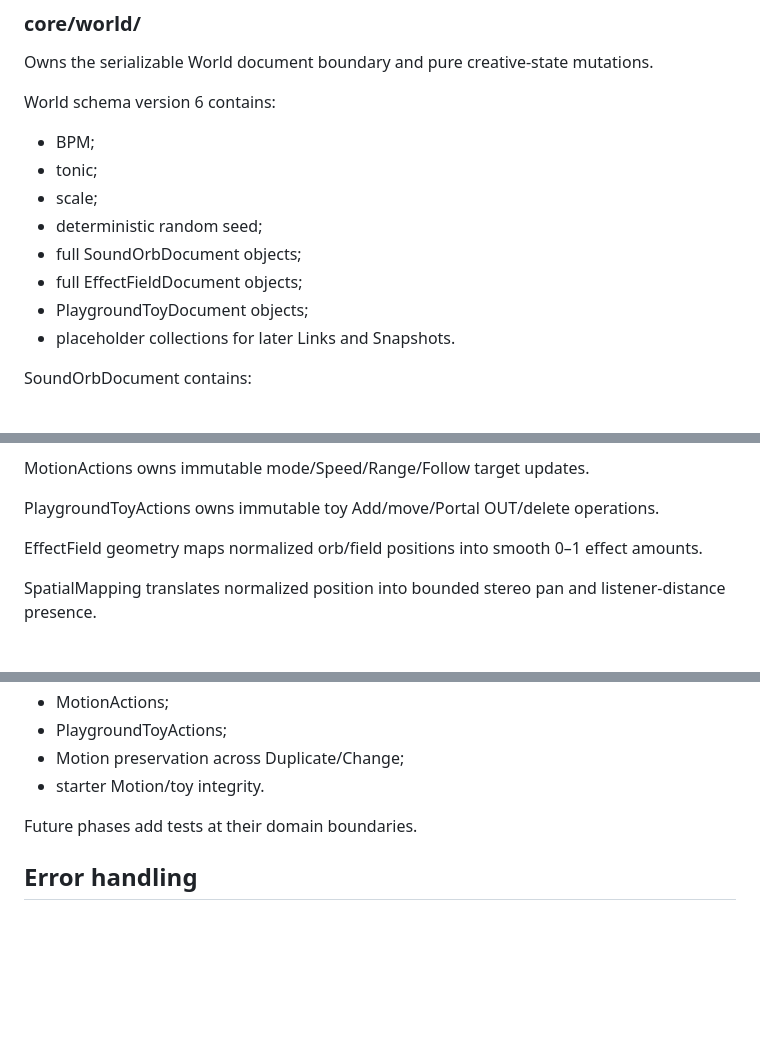
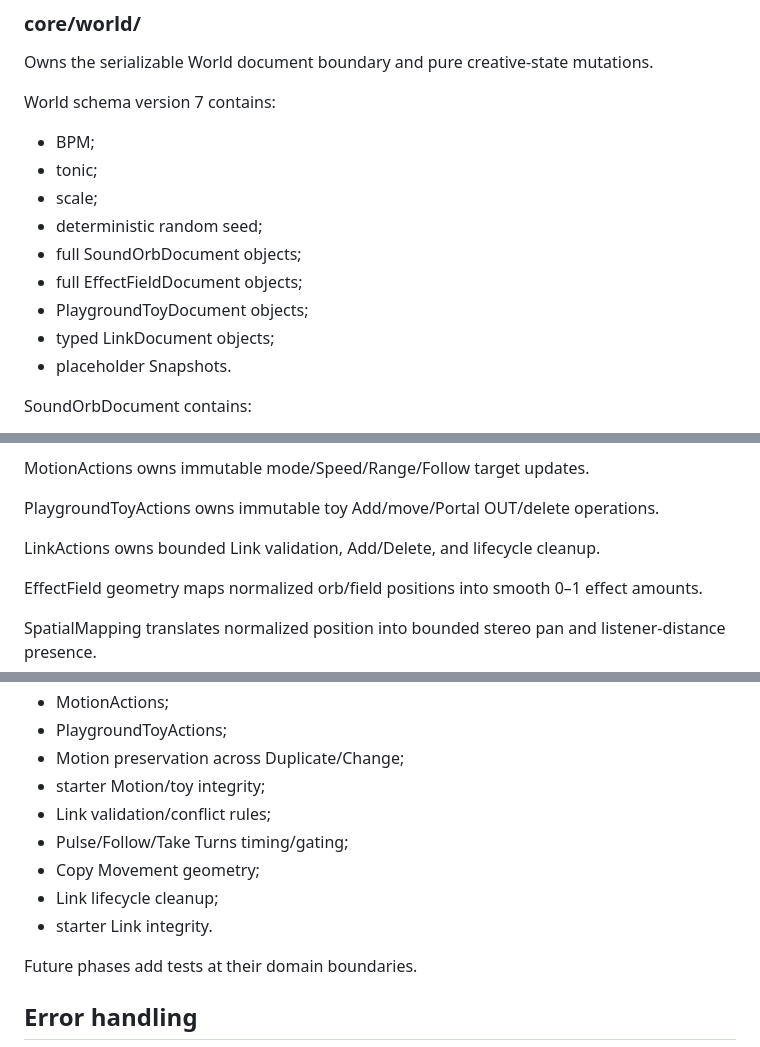
Before and after one commit to thiepn/loop, a Markdown page: docs/ARCHITECTURE.md, 3 parts joined by grey strips. Rendered like a GitHub page; blank space fills up the shorter version.

```diff
--- a/docs/ARCHITECTURE.md
+++ b/docs/ARCHITECTURE.md
@@ -78,7 +79,7 @@ The Store has no dependency on DOM or Web Audio and can be tested in isolation.
 ### core/world/
 Owns the serializable World document boundary and pure creative-state mutations.
 
-World schema version 6 contains:
+World schema version 7 contains:
 - BPM;
 - tonic;
 - scale;
@@ -86,7 +87,8 @@ World schema version 6 contains:
 - full SoundOrbDocument objects;
 - full EffectFieldDocument objects;
 - PlaygroundToyDocument objects;
-- placeholder collections for later Links and Snapshots.
+- typed LinkDocument objects;
+- placeholder Snapshots.
 
 SoundOrbDocument contains:
 - id;
@@ -114,6 +116,8 @@ EffectFieldActions owns immutable field Add, move, resize, and delete operations
 MotionActions owns immutable mode/Speed/Range/Follow target updates.
 
 PlaygroundToyActions owns immutable toy Add/move/Portal OUT/delete operations.
+
+LinkActions owns bounded Link validation, Add/Delete, and lifecycle cleanup.
 
 EffectField geometry maps normalized orb/field positions into smooth 0–1 effect amounts.
 
@@ -259,7 +266,12 @@ Current automated coverage includes:
 - MotionActions;
 - PlaygroundToyActions;
 - Motion preservation across Duplicate/Change;
-- starter Motion/toy integrity.
+- starter Motion/toy integrity;
+- Link validation/conflict rules;
+- Pulse/Follow/Take Turns timing/gating;
+- Copy Movement geometry;
+- Link lifecycle cleanup;
+- starter Link integrity.
 
 Future phases add tests at their domain boundaries.
 
```
Also changed, not shown: other parts of docs/ARCHITECTURE.md (+41 -4 lines).
